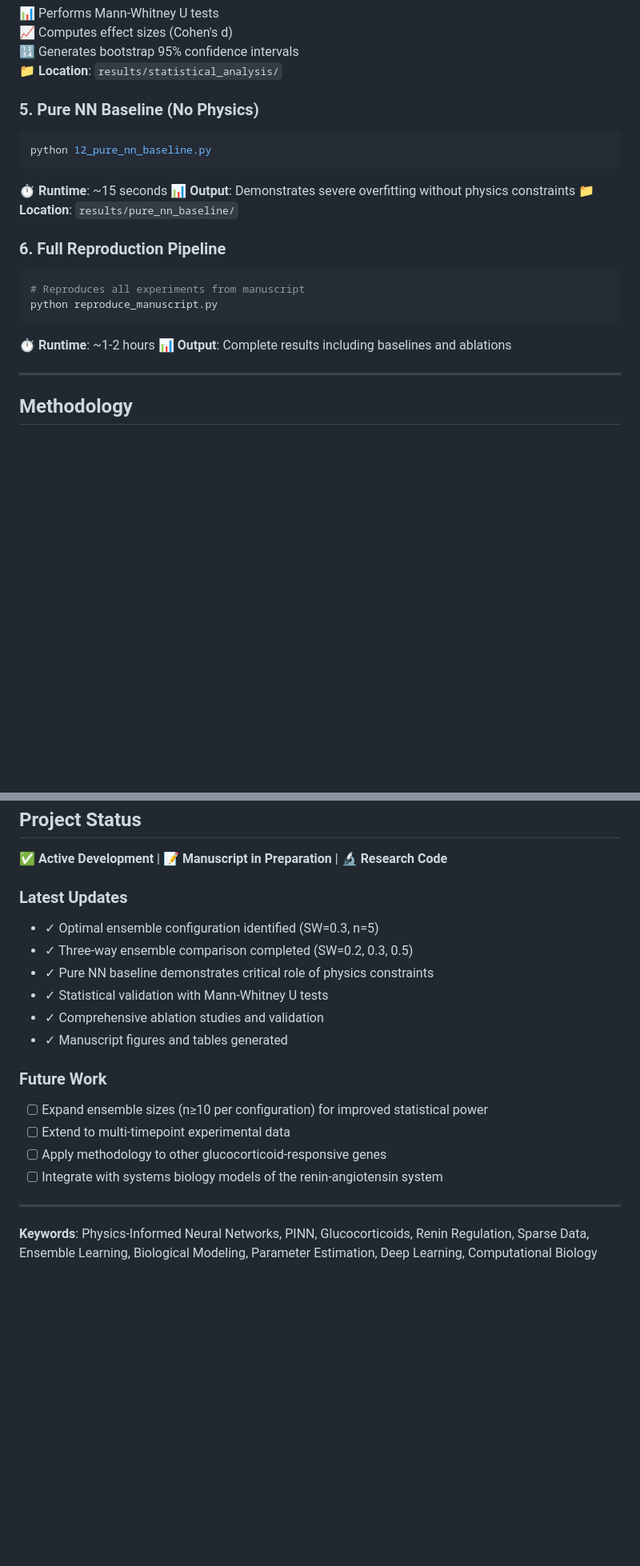
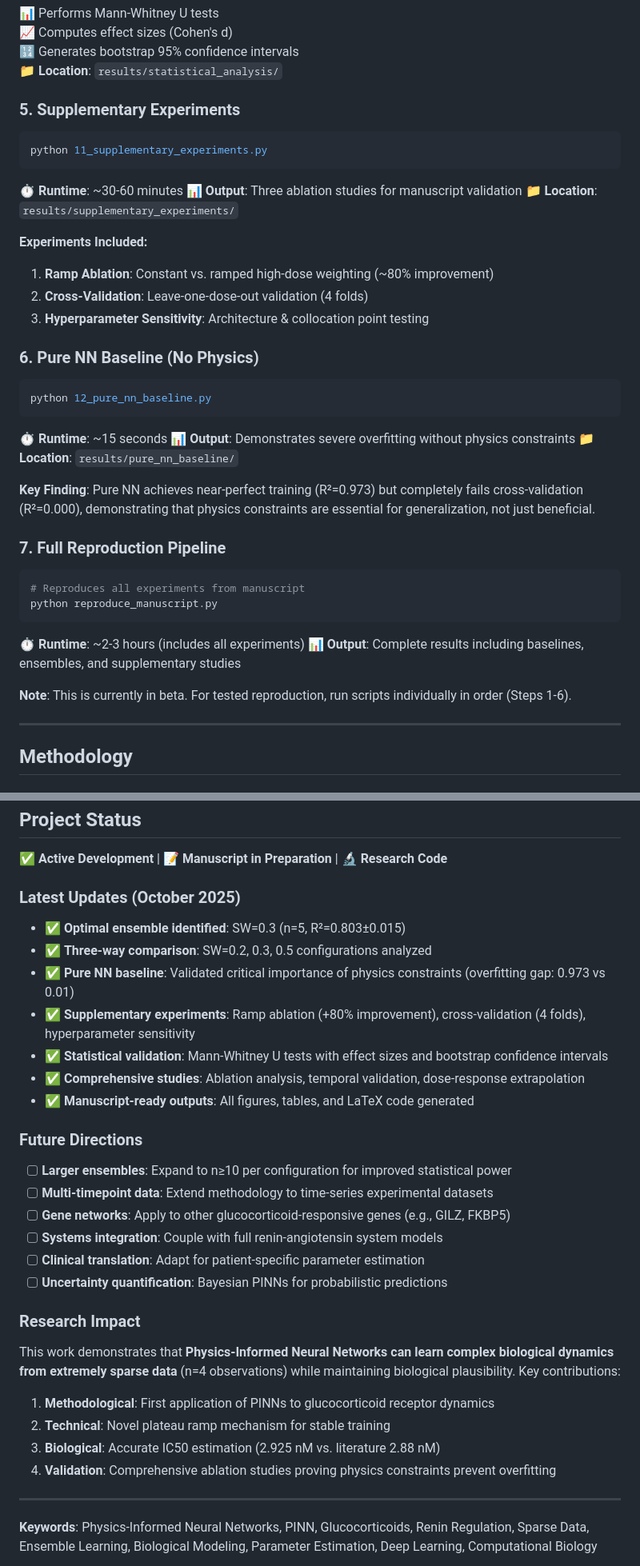
Before and after one commit to jurjsorinliviu/PINN-Modeling-of-Glucocorticoid-Renin-Regulation, a Markdown page: README.md, 2 parts joined by grey strips. Shown at 80% size. GitHub-like rendering; blank space fills up the shorter version.

````diff
--- a/README.md
+++ b/README.md
@@ -195,7 +215,23 @@ python wilcoxon_test.py
 🔢 Generates bootstrap 95% confidence intervals
 📁 **Location**: `results/statistical_analysis/`
 
-### 5. Pure NN Baseline (No Physics)
+### 5. Supplementary Experiments
+
+```bash
+python 11_supplementary_experiments.py
+```
+
+⏱ **Runtime**: ~30-60 minutes
+📊 **Output**: Three ablation studies for manuscript validation
+📁 **Location**: `results/supplementary_experiments/`
+
+**Experiments Included:**
+
+1. **Ramp Ablation**: Constant vs. ramped high-dose weighting (~80% improvement)
+2. **Cross-Validation**: Leave-one-dose-out validation (4 folds)
+3. **Hyperparameter Sensitivity**: Architecture & collocation point testing
+
+### 6. Pure NN Baseline (No Physics)
 
 ```bash
 python 12_pure_nn_baseline.py
@@ -205,15 +241,19 @@ python 12_pure_nn_baseline.py
 📊 **Output**: Demonstrates severe overfitting without physics constraints
 📁 **Location**: `results/pure_nn_baseline/`
 
-### 6. Full Reproduction Pipeline
+**Key Finding**: Pure NN achieves near-perfect training (R²=0.973) but completely fails cross-validation (R²=0.000), demonstrating that physics constraints are essential for generalization, not just beneficial.
+
+### 7. Full Reproduction Pipeline
 
 ```bash
 # Reproduces all experiments from manuscript
 python reproduce_manuscript.py
 ```
 
-⏱ **Runtime**: ~1-2 hours
-📊 **Output**: Complete results including baselines and ablations
+⏱ **Runtime**: ~2-3 hours (includes all experiments)
+📊 **Output**: Complete results including baselines, ensembles, and supplementary studies
+
+**Note**: This is currently in beta. For tested reproduction, run scripts individually in order (Steps 1-6).
 
 ---
 
@@ -508,21 +562,33 @@ This project is licensed under the **MIT License** - see [`LICENSE`](LICENSE) fi
 
 ✅ **Active Development** | 📝 **Manuscript in Preparation** | 🔬 **Research Code**
 
-### Latest Updates
+### Latest Updates (October 2025)
 
-- ✓ Optimal ensemble configuration identified (SW=0.3, n=5)
-- ✓ Three-way ensemble comparison completed (SW=0.2, 0.3, 0.5)
-- ✓ Pure NN baseline demonstrates critical role of physics constraints
-- ✓ Statistical validation with Mann-Whitney U tests
-- ✓ Comprehensive ablation studies and validation
-- ✓ Manuscript figures and tables generated
+- ✅ **Optimal ensemble identified**: SW=0.3 (n=5, R²=0.803±0.015)
+- ✅ **Three-way comparison**: SW=0.2, 0.3, 0.5 configurations analyzed
+- ✅ **Pure NN baseline**: Validated critical importance of physics constraints (overfitting gap: 0.973 vs 0.01)
+- ✅ **Supplementary experiments**: Ramp ablation (+80% improvement), cross-validation (4 folds), hyperparameter sensitivity
+- ✅ **Statistical validation**: Mann-Whitney U tests with effect sizes and bootstrap confidence intervals
+- ✅ **Comprehensive studies**: Ablation analysis, temporal validation, dose-response extrapolation
+- ✅ **Manuscript-ready outputs**: All figures, tables, and LaTeX code generated
 
-### Future Work
+### Future Directions
 
-- [ ] Expand ensemble sizes (n≥10 per configuration) for improved statistical power
-- [ ] Extend to multi-timepoint experimental data
-- [ ] Apply methodology to other glucocorticoid-responsive genes
-- [ ] Integrate with systems biology models of the renin-angiotensin system
+- [ ] **Larger ensembles**: Expand to n≥10 per configuration for improved statistical power
+- [ ] **Multi-timepoint data**: Extend methodology to time-series experimental datasets
+- [ ] **Gene networks**: Apply to other glucocorticoid-responsive genes (e.g., GILZ, FKBP5)
+- [ ] **Systems integration**: Couple with full renin-angiotensin system models
+- [ ] **Clinical translation**: Adapt for patient-specific parameter estimation
+- [ ] **Uncertainty quantification**: Bayesian PINNs for probabilistic predictions
+
+### Research Impact
+
+This work demonstrates that **Physics-Informed Neural Networks can learn complex biological dynamics from extremely sparse data** (n=4 observations) while maintaining biological plausibility. Key contributions:
+
+1. **Methodological**: First application of PINNs to glucocorticoid receptor dynamics
+2. **Technical**: Novel plateau ramp mechanism for stable training
+3. **Biological**: Accurate IC50 estimation (2.925 nM vs. literature 2.88 nM)
+4. **Validation**: Comprehensive ablation studies proving physics constraints prevent overfitting
 
 ---
 
````
Also changed, not shown: other parts of README.md (+42 -8 lines).
